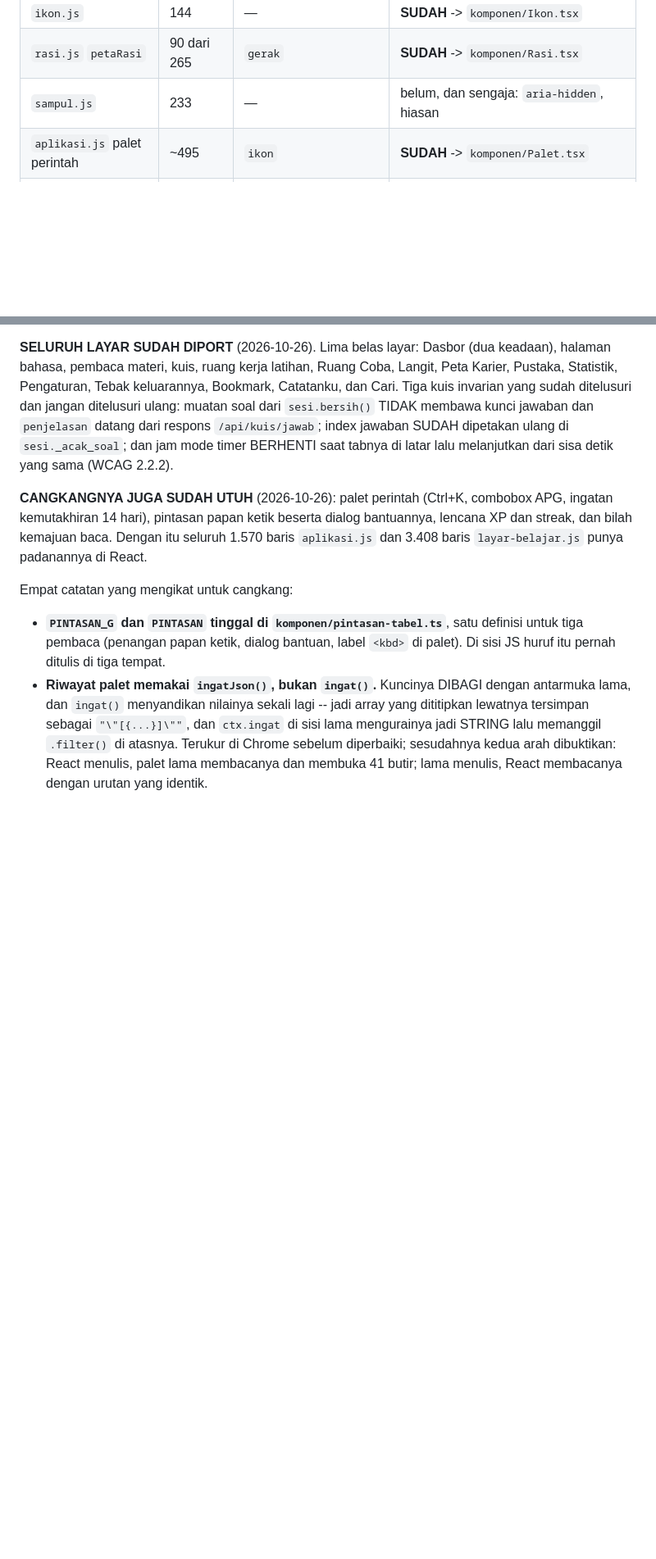
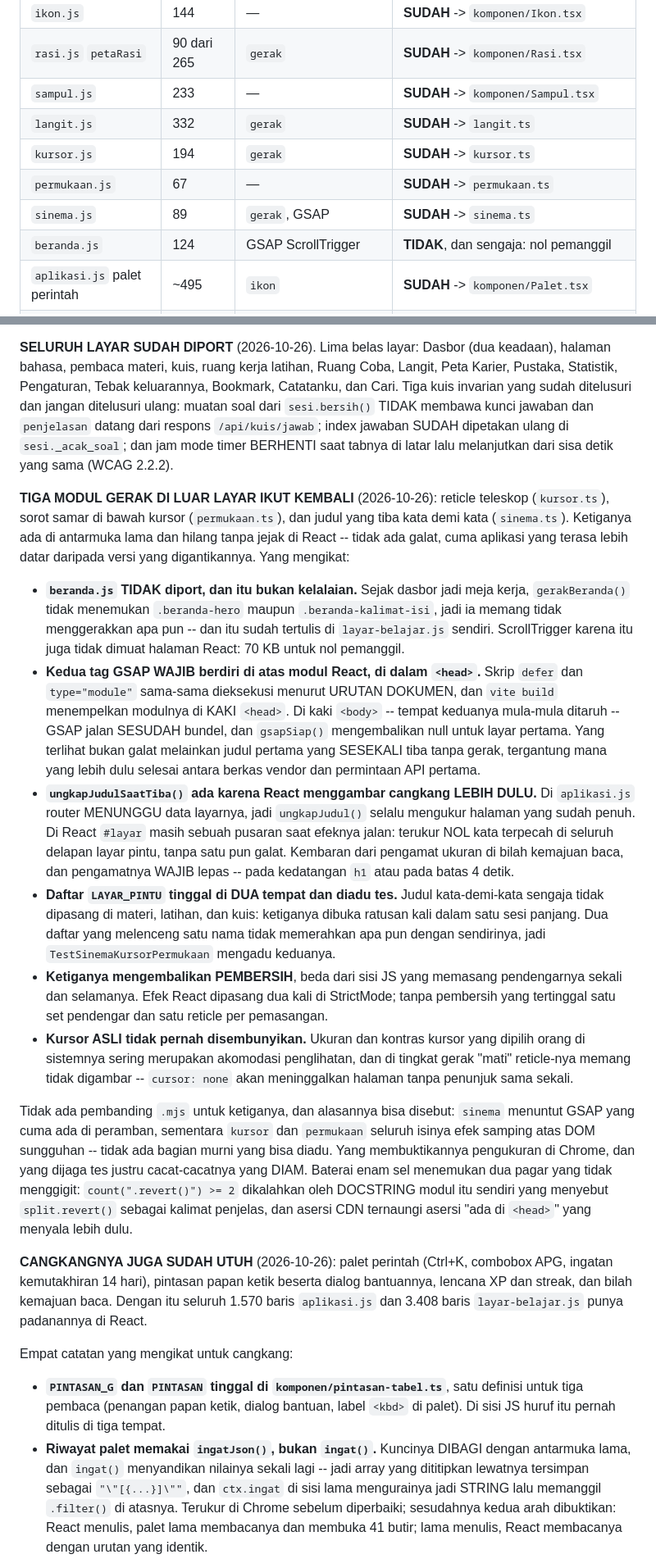
Before and after one commit to Levixo19/belajar-ngoding, a Markdown page: AGENTS.md, 2 parts joined by grey strips. Shown at 82% size. Drawn GitHub-style; blank space fills up the shorter version.

Commit message:
docs: tiga modul gerak, urutan GSAP, dan beranda.js yang sengaja mati
Co-Authored-By: Claude Opus 5 <noreply@anthropic.com>

```diff
--- a/AGENTS.md
+++ b/AGENTS.md
@@ -1394,7 +1394,12 @@ butuh `rasi.js` plus satu fungsi dari `gerak.js`.
 | `layar-belajar` | 3.408 | sepuluh modul, termasuk `visual` dan `jejak` | **SUDAH** -> `Belajar.tsx` + `Bahasa.tsx` + `Dasbor.tsx` + `Lain.tsx` |
 | `ikon.js` | 144 | — | **SUDAH** -> `komponen/Ikon.tsx` |
 | `rasi.js` `petaRasi` | 90 dari 265 | `gerak` | **SUDAH** -> `komponen/Rasi.tsx` |
-| `sampul.js` | 233 | — | belum, dan sengaja: `aria-hidden`, hiasan |
+| `sampul.js` | 233 | — | **SUDAH** -> `komponen/Sampul.tsx` |
+| `langit.js` | 332 | `gerak` | **SUDAH** -> `langit.ts` |
+| `kursor.js` | 194 | `gerak` | **SUDAH** -> `kursor.ts` |
+| `permukaan.js` | 67 | — | **SUDAH** -> `permukaan.ts` |
+| `sinema.js` | 89 | `gerak`, GSAP | **SUDAH** -> `sinema.ts` |
+| `beranda.js` | 124 | GSAP ScrollTrigger | **TIDAK**, dan sengaja: nol pemanggil |
 | `aplikasi.js` palet perintah | ~495 | `ikon` | **SUDAH** -> `komponen/Palet.tsx` |
 | `aplikasi.js` pintasan + bantuan | ~266 | — | **SUDAH** -> `komponen/Pintasan.tsx` |
 | `aplikasi.js` lencana XP/streak | ~60 | `ikon` | **SUDAH** -> `komponen/Lencana.tsx` |
@@ -1486,6 +1491,53 @@ jangan ditelusuri ulang: muatan soal dari `sesi.bersih()` TIDAK membawa kunci
 jawaban dan `penjelasan` datang dari respons `/api/kuis/jawab`; index jawaban
 SUDAH dipetakan ulang di `sesi._acak_soal`; dan jam mode timer BERHENTI saat
 tabnya di latar lalu melanjutkan dari sisa detik yang sama (WCAG 2.2.2).
+
+**TIGA MODUL GERAK DI LUAR LAYAR IKUT KEMBALI** (2026-10-26): reticle
+teleskop (`kursor.ts`), sorot samar di bawah kursor (`permukaan.ts`), dan judul
+yang tiba kata demi kata (`sinema.ts`). Ketiganya ada di antarmuka lama dan
+hilang tanpa jejak di React -- tidak ada galat, cuma aplikasi yang terasa lebih
+datar daripada versi yang digantikannya. Yang mengikat:
+
+* **`beranda.js` TIDAK diport, dan itu bukan kelalaian.** Sejak dasbor jadi
+  meja kerja, `gerakBeranda()` tidak menemukan `.beranda-hero` maupun
+  `.beranda-kalimat-isi`, jadi ia memang tidak menggerakkan apa pun -- dan itu
+  sudah tertulis di `layar-belajar.js` sendiri. ScrollTrigger karena itu juga
+  tidak dimuat halaman React: 70 KB untuk nol pemanggil.
+* **Kedua tag GSAP WAJIB berdiri di atas modul React, di dalam `<head>`.**
+  Skrip `defer` dan `type="module"` sama-sama dieksekusi menurut URUTAN
+  DOKUMEN, dan `vite build` menempelkan modulnya di KAKI `<head>`. Di kaki
+  `<body>` -- tempat keduanya mula-mula ditaruh -- GSAP jalan SESUDAH bundel,
+  dan `gsapSiap()` mengembalikan null untuk layar pertama. Yang terlihat bukan
+  galat melainkan judul pertama yang SESEKALI tiba tanpa gerak, tergantung mana
+  yang lebih dulu selesai antara berkas vendor dan permintaan API pertama.
+* **`ungkapJudulSaatTiba()` ada karena React menggambar cangkang LEBIH DULU.**
+  Di `aplikasi.js` router MENUNGGU data layarnya, jadi `ungkapJudul()` selalu
+  mengukur halaman yang sudah penuh. Di React `#layar` masih sebuah pusaran
+  saat efeknya jalan: terukur NOL kata terpecah di seluruh delapan layar pintu,
+  tanpa satu pun galat. Kembaran dari pengamat ukuran di bilah kemajuan baca,
+  dan pengamatnya WAJIB lepas -- pada kedatangan `h1` atau pada batas 4 detik.
+* **Daftar `LAYAR_PINTU` tinggal di DUA tempat dan diadu tes.** Judul
+  kata-demi-kata sengaja tidak dipasang di materi, latihan, dan kuis: ketiganya
+  dibuka ratusan kali dalam satu sesi panjang. Dua daftar yang melenceng satu
+  nama tidak memerahkan apa pun dengan sendirinya, jadi
+  `TestSinemaKursorPermukaan` mengadu keduanya.
+* **Ketiganya mengembalikan PEMBERSIH**, beda dari sisi JS yang memasang
+  pendengarnya sekali dan selamanya. Efek React dipasang dua kali di
+  StrictMode; tanpa pembersih yang tertinggal satu set pendengar dan satu
+  reticle per pemasangan.
+* **Kursor ASLI tidak pernah disembunyikan.** Ukuran dan kontras kursor yang
+  dipilih orang di sistemnya sering merupakan akomodasi penglihatan, dan di
+  tingkat gerak "mati" reticle-nya memang tidak digambar -- `cursor: none` akan
+  meninggalkan halaman tanpa penunjuk sama sekali.
+
+Tidak ada pembanding `.mjs` untuk ketiganya, dan alasannya bisa disebut:
+`sinema` menuntut GSAP yang cuma ada di peramban, sementara `kursor` dan
+`permukaan` seluruh isinya efek samping atas DOM sungguhan -- tidak ada bagian
+murni yang bisa diadu. Yang membuktikannya pengukuran di Chrome, dan yang
+dijaga tes justru cacat-cacatnya yang DIAM. Baterai enam sel menemukan dua
+pagar yang tidak menggigit: `count(".revert()") >= 2` dikalahkan oleh DOCSTRING
+modul itu sendiri yang menyebut `split.revert()` sebagai kalimat penjelas, dan
+asersi CDN ternaungi asersi "ada di `<head>`" yang menyala lebih dulu.
 
 **CANGKANGNYA JUGA SUDAH UTUH** (2026-10-26): palet perintah (Ctrl+K, combobox
 APG, ingatan kemutakhiran 14 hari), pintasan papan ketik beserta dialog
```
